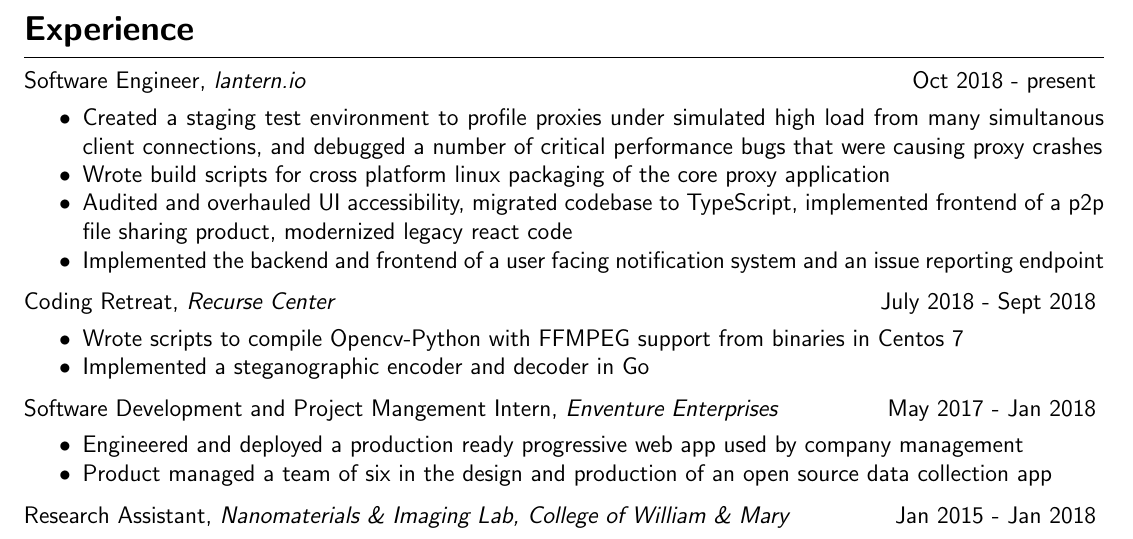
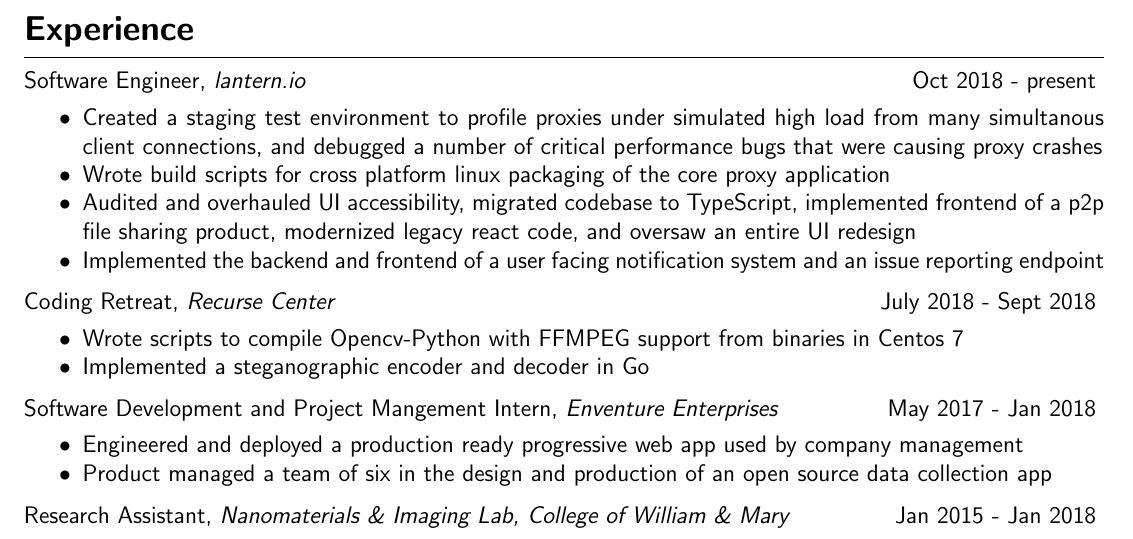
Before and after one commit to bcmertz/resume, a LaTeX CV (resume.tex): part of the page, cut so that both start at the same text. Compiled offline with pdfLaTeX.

Commit message:
change lantern description

```diff
--- a/resume.tex
+++ b/resume.tex
@@ -65,7 +65,7 @@
   \itemsep-0.4em
 \item Created a staging test environment to profile proxies under simulated high load from many simultanous client connections, and debugged a number of critical performance bugs that were causing proxy crashes
 \item Wrote build scripts for cross platform linux packaging of the core proxy application
-\item Audited and overhauled UI accessibility, migrated codebase to TypeScript, implemented frontend of a p2p file sharing product, modernized legacy react code
+\item Audited and overhauled UI accessibility, migrated codebase to TypeScript, implemented frontend of a p2p file sharing product, modernized legacy react code, and oversaw an entire UI redesign
 \item Implemented the backend and frontend of a user facing notification system and an issue reporting endpoint
 \end{itemize}
 
```
Also changed, not shown: resume.pdf.
